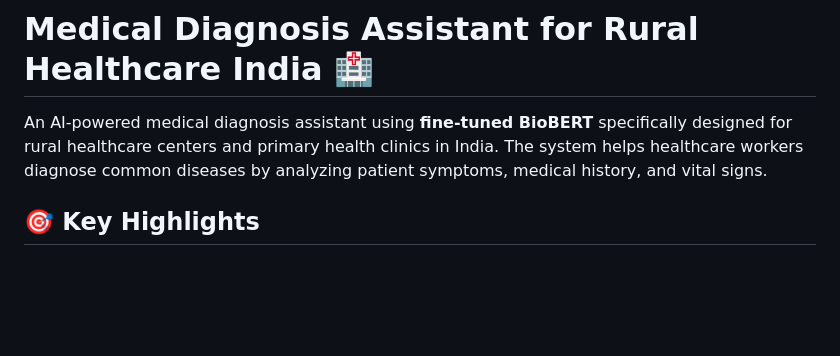
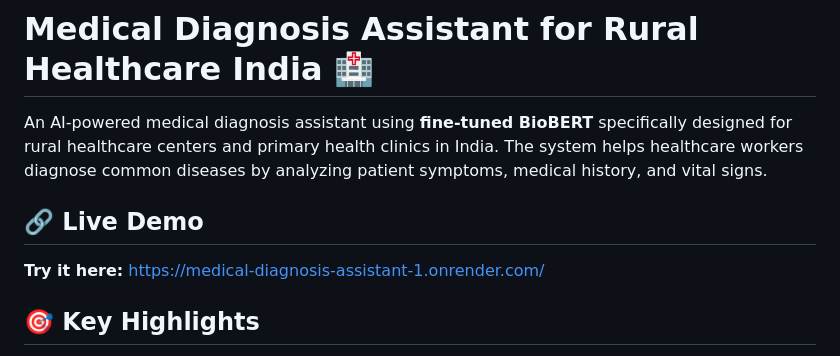
Before and after one commit to SanjeevDeori/Medical-Diagnosis-Assistant, a Markdown page: README.md, the part around the change. Rendered like a GitHub page; blank space fills up the shorter version.

Commit message:
Add live demo link to README
Added a live demo link for the Medical Diagnosis Assistant.

```diff
--- a/README.md
+++ b/README.md
@@ -2,6 +2,10 @@
 
 An AI-powered medical diagnosis assistant using **fine-tuned BioBERT** specifically designed for rural healthcare centers and primary health clinics in India. The system helps healthcare workers diagnose common diseases by analyzing patient symptoms, medical history, and vital signs.
 
+
+## 🔗 Live Demo
+
+**Try it here:** https://medical-diagnosis-assistant-1.onrender.com/
 ## 🎯 Key Highlights
 
 - ✅ **Fine-tuned BioBERT Model** (110M parameters, medical-grade AI)
```
